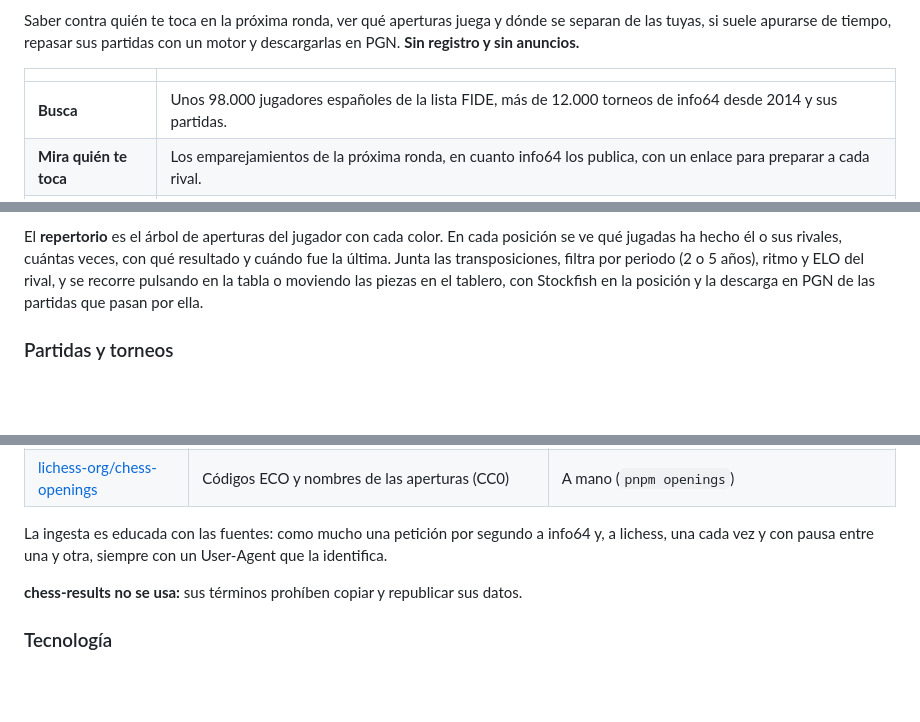
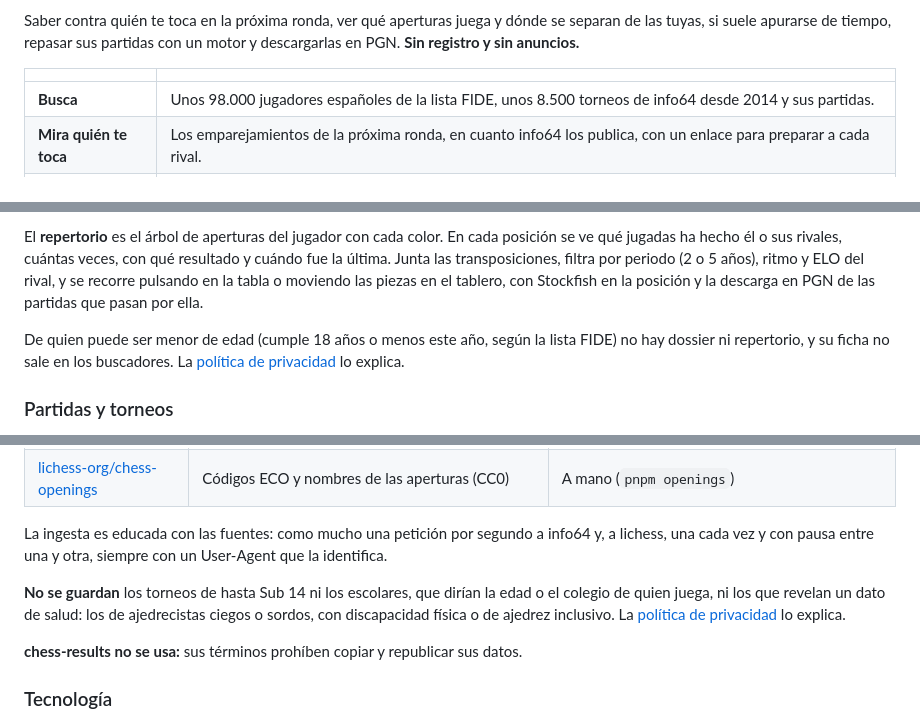
Before and after one commit to jorgeabf/maplechess, a Markdown page: README.md, 3 parts joined by grey strips. Drawn GitHub-style; blank space fills up the shorter version.

Commit message:
README: torneos que no se guardan y menores
- Unos 8.500 torneos de info64, no más de 12.000: los de hasta Sub 14, los
  escolares y los que revelan un dato de salud ya no se guardan (#24, #26).
- Lo dice en «De dónde salen los datos», con enlace a la política.
- De quien puede ser menor no hay dossier ni repertorio, y su ficha no se
  indexa (#25).

Co-Authored-By: Claude Opus 5.5 <noreply@anthropic.com>

```diff
--- a/README.md
+++ b/README.md
@@ -30,7 +30,7 @@ Saber contra quién te toca en la próxima ronda, ver qué aperturas juega y dó
 
 | | |
 | --- | --- |
-| **Busca** | Unos 98.000 jugadores españoles de la lista FIDE, más de 12.000 torneos de info64 desde 2014 y sus partidas. |
+| **Busca** | Unos 98.000 jugadores españoles de la lista FIDE, unos 8.500 torneos de info64 desde 2014 y sus partidas. |
 | **Mira quién te toca** | Los emparejamientos de la próxima ronda, en cuanto info64 los publica, con un enlace para preparar a cada rival. |
 | **Prepara al rival** | Un dossier por color: sus líneas principales, qué ha cambiado este año, cómo puntúa según el rival, sus apuros de tiempo y dónde te separas tú. |
 | **Analiza** | Visor con variantes, comentarios y relojes, y Stockfish 19 en el propio navegador. |
@@ -69,6 +69,8 @@ El **dossier** es una página por color, para leer en el móvil o imprimir:
 - **Tú contra tu rival:** con tu nombre o tu FIDE ID, vuestras partidas y, en cada una de sus líneas, dónde te desvías tú o dónde juega algo que nunca te han jugado. Si estáis emparejados, lo avisa y abre con tu color. Tu ID se recuerda en una cookie, la única del sitio; también se puede indicar con «Soy yo» en tu ficha.
 
 El **repertorio** es el árbol de aperturas del jugador con cada color. En cada posición se ve qué jugadas ha hecho él o sus rivales, cuántas veces, con qué resultado y cuándo fue la última. Junta las transposiciones, filtra por periodo (2 o 5 años), ritmo y ELO del rival, y se recorre pulsando en la tabla o moviendo las piezas en el tablero, con Stockfish en la posición y la descarga en PGN de las partidas que pasan por ella.
+
+De quien puede ser menor de edad (cumple 18 años o menos este año, según la lista FIDE) no hay dossier ni repertorio, y su ficha no sale en los buscadores. La [política de privacidad](https://maplechess.es/privacidad#menores) lo explica.
 
 ### Partidas y torneos
 
@@ -130,6 +132,8 @@ flowchart LR
 | [lichess-org/chess-openings](https://github.com/lichess-org/chess-openings) | Códigos ECO y nombres de las aperturas (CC0) | A mano (`pnpm openings`) |
 
 La ingesta es educada con las fuentes: como mucho una petición por segundo a info64 y, a lichess, una cada vez y con pausa entre una y otra, siempre con un User-Agent que la identifica.
+
+**No se guardan** los torneos de hasta Sub 14 ni los escolares, que dirían la edad o el colegio de quien juega, ni los que revelan un dato de salud: los de ajedrecistas ciegos o sordos, con discapacidad física o de ajedrez inclusivo. La [política de privacidad](https://maplechess.es/privacidad#salud) lo explica.
 
 **chess-results no se usa:** sus términos prohíben copiar y republicar sus datos.
 
```
